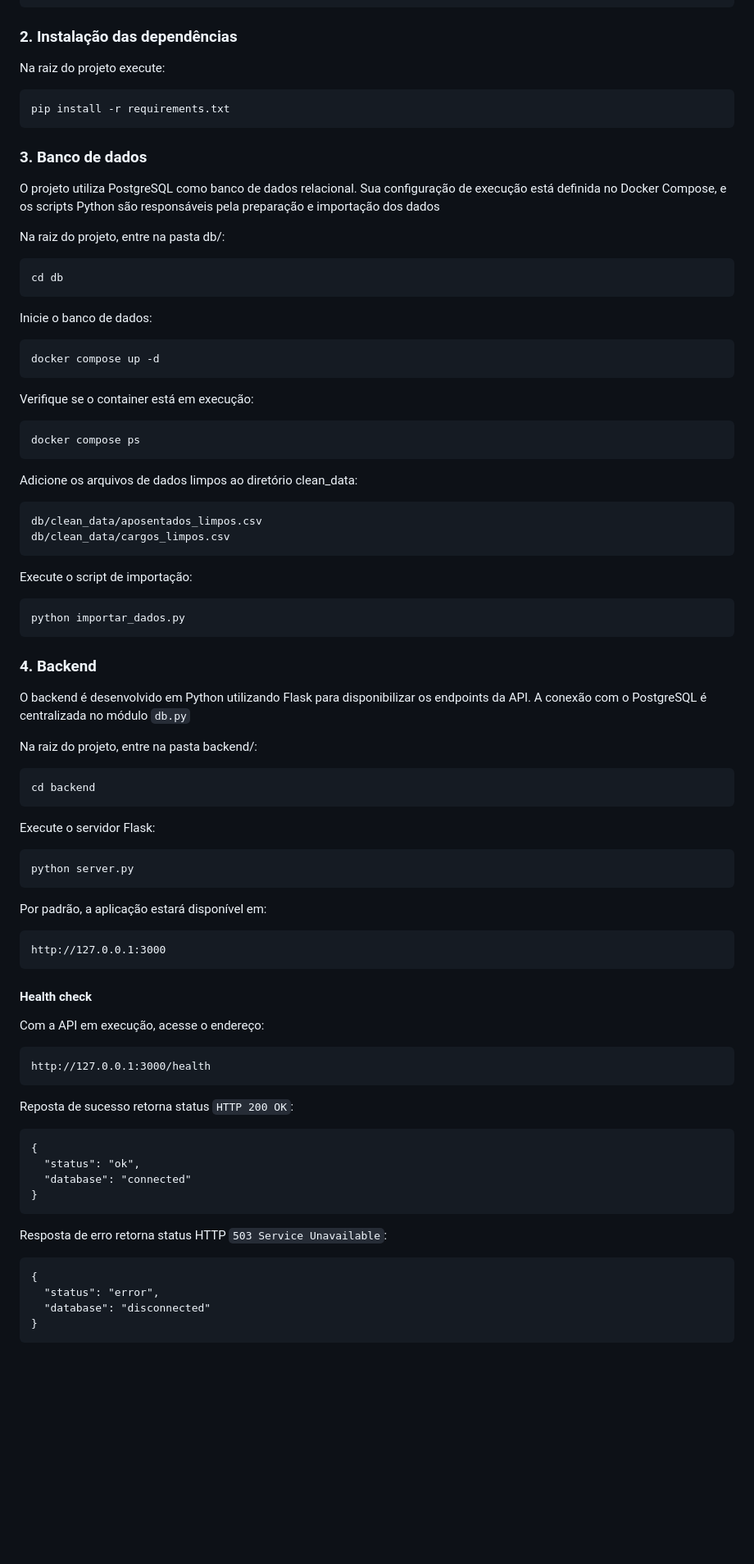
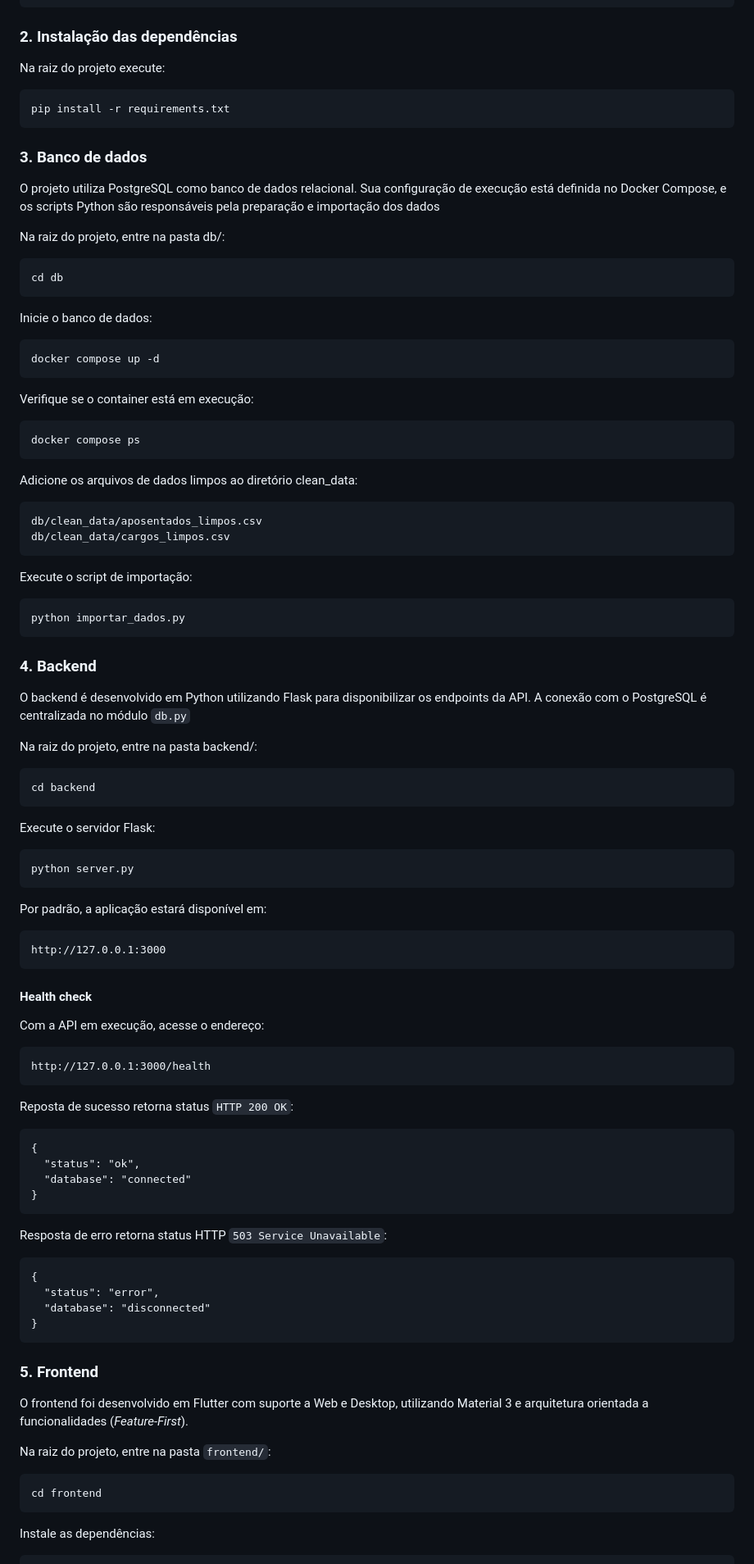
Before and after one commit to victoriahorita/aplicacao-servidor-consulta, a Markdown page: README.md, the part around one of its changes. Shown at 82% size. Drawn GitHub-style; blank space fills up the shorter version.

````diff
--- a/README.md
+++ b/README.md
@@ -45,6 +48,7 @@ DB_PASSWORD=senha
 ```
 
 ### 2. Instalação das dependências
+
 Na raiz do projeto execute:
 
 ```
@@ -52,68 +56,97 @@ pip install -r requirements.txt
 ```
 
 ### 3. Banco de dados
+
 O projeto utiliza PostgreSQL como banco de dados relacional. Sua configuração de execução está definida no Docker Compose, e os scripts Python são responsáveis pela preparação e importação dos dados
 
 Na raiz do projeto, entre na pasta db/:
+
 ```
 cd db
 ```
 
 Inicie o banco de dados:
+
 ```
 docker compose up -d
 ```
 
 Verifique se o container está em execução:
+
 ```
 docker compose ps
 ```
 
 Adicione os arquivos de dados limpos ao diretório clean_data:
+
 ```
 db/clean_data/aposentados_limpos.csv
 db/clean_data/cargos_limpos.csv
 ```
 
 Execute o script de importação:
+
 ```
 python importar_dados.py
 ```
 
 ### 4. Backend
+
 O backend é desenvolvido em Python utilizando Flask para disponibilizar os endpoints da API. A conexão com o PostgreSQL é centralizada no módulo `db.py`
 
 Na raiz do projeto, entre na pasta backend/:
+
 ```
 cd backend
 ```
 
 Execute o servidor Flask:
+
 ```
 python server.py
 ```
 
 Por padrão, a aplicação estará disponível em:
+
 ```
 http://127.0.0.1:3000
 ```
 
 #### Health check
+
 Com a API em execução, acesse o endereço:
+
 ```
 http://127.0.0.1:3000/health
 ```
 
 Reposta de sucesso retorna status `HTTP 200 OK`:
+
 ```
 {
   "status": "ok",
   "database": "connected"
 }
 ```
+
 Resposta de erro retorna status HTTP `503 Service Unavailable`:
+
 ```
 {
   "status": "error",
   "database": "disconnected"
 }
+```
+
+### 5. Frontend
+
+O frontend foi desenvolvido em Flutter com suporte a Web e Desktop, utilizando Material 3 e arquitetura orientada a funcionalidades (_Feature-First_).
+
+Na raiz do projeto, entre na pasta `frontend/`:
+
+```bash
+cd frontend
+```
+
+Instale as dependências:
+
````
Also changed, not shown: other parts of README.md (+28 -1 lines).
